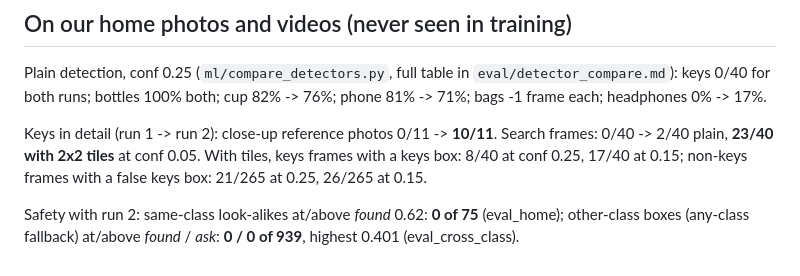
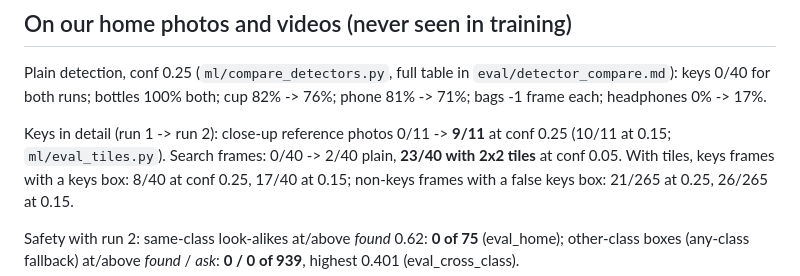
Before and after one commit to minna-chouit/FindMine, a Markdown page: eval/run2_report.md, the part around the change. Drawn GitHub-style.

Commit message:
Video result cards; keys close-ups corrected to 9/11 at the server's conf 0.25 (10/11 was at 0.15)
Co-Authored-By: Claude Opus 5.5 <noreply@anthropic.com>

```diff
--- a/eval/run2_report.md
+++ b/eval/run2_report.md
@@ -26,7 +26,7 @@ our home videos in eval/detector_compare.md are the fair test).
 Plain detection, conf 0.25 (`ml/compare_detectors.py`, full table in `eval/detector_compare.md`): keys 0/40 for
 both runs; bottles 100% both; cup 82% -> 76%; phone 81% -> 71%; bags -1 frame each; headphones 0% -> 17%.
 
-Keys in detail (run 1 -> run 2): close-up reference photos 0/11 -> **10/11**. Search frames: 0/40 -> 2/40 plain,
+Keys in detail (run 1 -> run 2): close-up reference photos 0/11 -> **9/11** at conf 0.25 (10/11 at 0.15; `ml/eval_tiles.py`). Search frames: 0/40 -> 2/40 plain,
 **23/40 with 2x2 tiles** at conf 0.05. With tiles, keys frames with a keys box: 8/40 at conf 0.25, 17/40 at 0.15;
 non-keys frames with a false keys box: 21/265 at 0.25, 26/265 at 0.15.
 
```
Also changed, not shown: docs/report.md (+2 -2 lines), docs/video/card1_lookalikes.png (added), docs/video/card2_keys.png (added).
